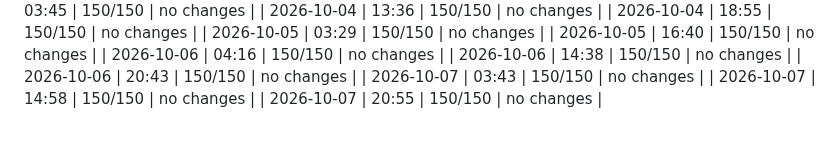
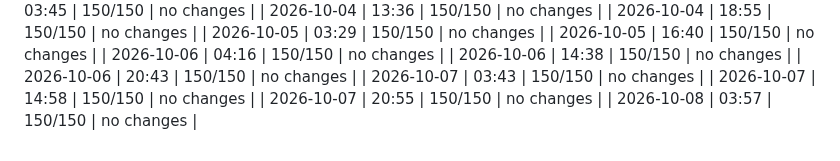
Before and after one commit to dweng0/dwengochart-renderer, a Markdown page: JOURNAL_INDEX.md, the part around the change. Drawn GitHub-style.

Commit message:
2026-10-08 03:57: update journal index

```diff
--- a/JOURNAL_INDEX.md
+++ b/JOURNAL_INDEX.md
@@ -582,3 +582,4 @@
 | 2026-10-07 | 03:43 | 150/150 | no changes |
 | 2026-10-07 | 14:58 | 150/150 | no changes |
 | 2026-10-07 | 20:55 | 150/150 | no changes |
+| 2026-10-08 | 03:57 | 150/150 | no changes |
```
